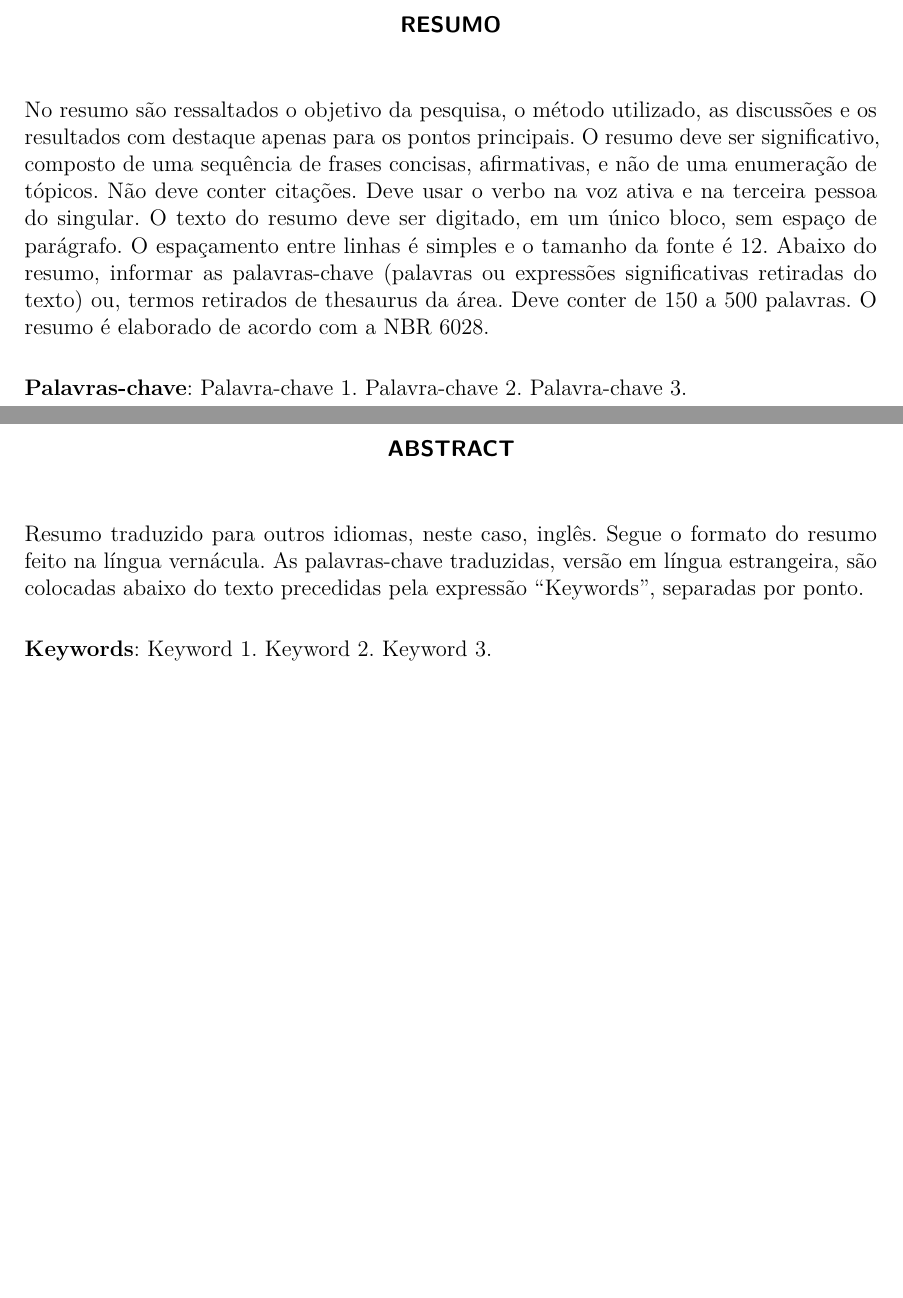
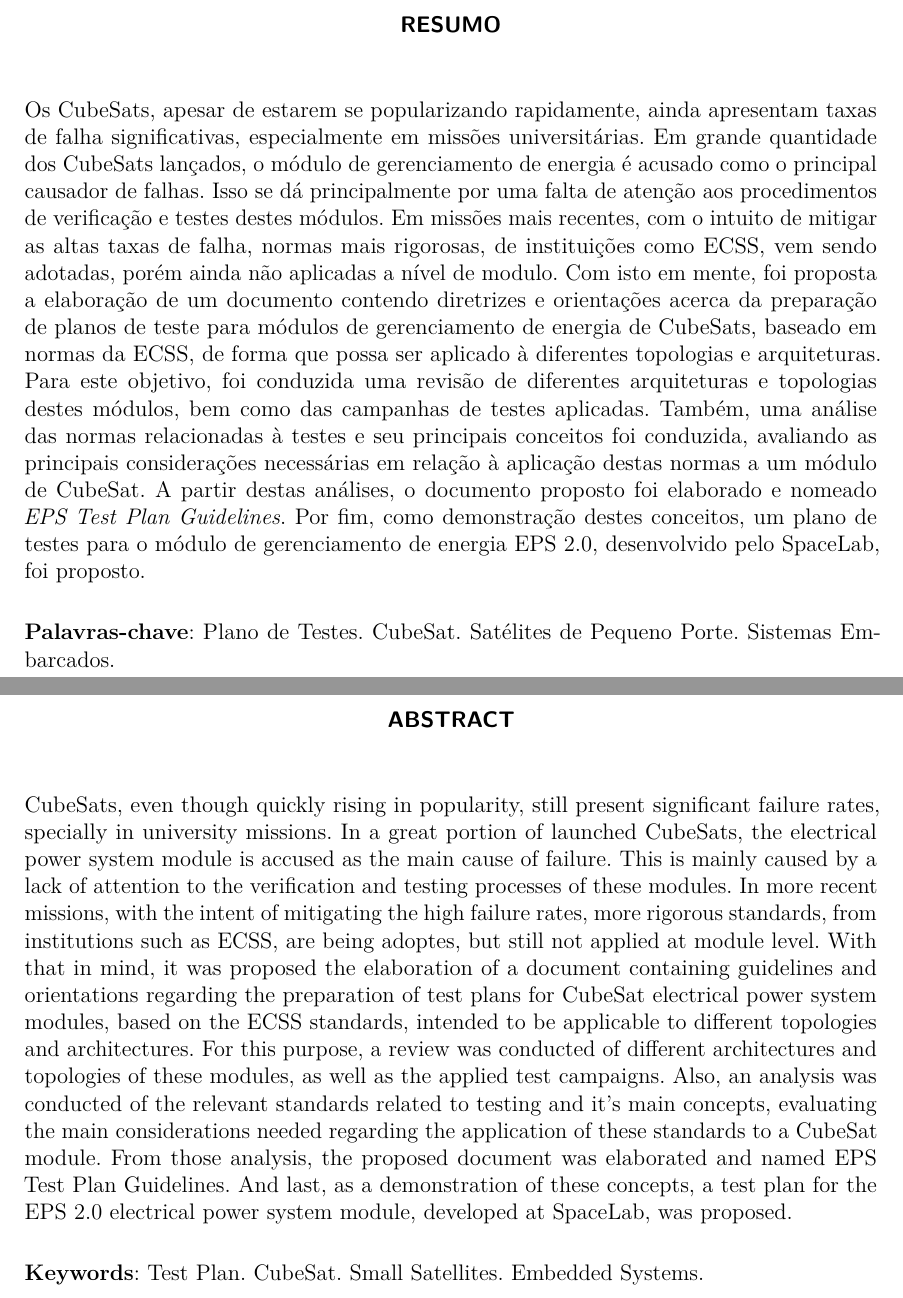
Before and after one commit to ramonborba/TCC-Testes-EPS, a LaTeX thesis (main.tex, which reads beforetext/beforetext.tex): two parts of pages 8 and 9 of 102, joined at a grey line, cut at the place of the change, the shorter picture padded with empty space. Compiled offline with pdfLaTeX.

Commit message:
beforetext: added remaining beforetext sections

```diff
--- a/beforetext/beforetext.tex
+++ b/beforetext/beforetext.tex
@@ -98,5 +102,9 @@
-			Deve ser elaborada de acordo com a NBR 10520.''\\
-			(Autor da epígrafe, ano)}
+		% \textit{``Texto da Epígrafe.\\
+		% 	Citação relativa ao tema do trabalho.\\
+		% 	É opcional. A epígrafe pode também aparecer\\
+		% 	na abertura de cada seção ou capítulo.\\
+		% 	Deve ser elaborada de acordo com a NBR 10520.''\\
+		% 	(Autor da epígrafe, ano)}
 	\end{flushright}
 \end{epigrafe}
 % ---
@@ -109,18 +117,18 @@
 \setlength{\absparsep}{18pt} % ajusta o espaçamento dos parágrafos do resumo
 \begin{resumo}
 	\SingleSpacing
-	No resumo são ressaltados o objetivo da pesquisa, o método utilizado, as discussões e os resultados com destaque apenas para os pontos principais. O resumo deve ser significativo, composto de uma sequência de frases concisas, afirmativas, e não de uma enumeração de tópicos. Não deve conter citações. Deve usar o verbo na voz ativa e na terceira pessoa do singular. O texto do resumo deve ser digitado, em um único bloco, sem espaço de parágrafo. O espaçamento entre linhas é simples e o tamanho da fonte é 12. Abaixo do resumo, informar as palavras-chave (palavras ou expressões significativas retiradas do texto) ou, termos retirados de thesaurus da área. Deve conter de 150 a 500 palavras. O resumo é elaborado de acordo com a NBR 6028.
+	Os CubeSats, apesar de estarem se popularizando rapidamente, ainda apresentam taxas de falha significativas, especialmente em missões universitárias. Em grande quantidade dos CubeSats lançados, o módulo de gerenciamento de energia é acusado como o principal causador de falhas. Isso se dá principalmente por uma falta de atenção aos procedimentos de verificação e testes destes módulos. Em missões mais recentes, com o intuito de mitigar as altas taxas de falha, normas mais rigorosas, de instituições como ECSS, vem sendo adotadas, porém ainda não aplicadas a nível de modulo. Com isto em mente, foi proposta a elaboração de um documento contendo diretrizes e orientações acerca da preparação de planos de teste para módulos de gerenciamento de energia de CubeSats, baseado em normas da ECSS, de forma que possa ser aplicado à diferentes topologias e arquiteturas. Para este objetivo, foi conduzida uma revisão de diferentes arquiteturas e topologias destes módulos, bem como das campanhas de testes aplicadas. Também, uma análise das normas relacionadas à testes e seu principais conceitos foi conduzida, avaliando as principais considerações necessárias em relação à aplicação destas normas a um módulo de CubeSat. A partir destas análises, o documento proposto foi elaborado e nomeado \textit{EPS Test Plan Guidelines}. Por fim, como demonstração destes conceitos, um plano de testes para o módulo de gerenciamento de energia EPS 2.0, desenvolvido pelo SpaceLab, foi proposto.
 
-	\textbf{Palavras-chave}: Palavra-chave 1. Palavra-chave 2. Palavra-chave 3.
+	\textbf{Palavras-chave}: Plano de Testes. CubeSat. Satélites de Pequeno Porte. Sistemas Embarcados.
 \end{resumo}
 
 % resumo em inglês
 \begin{resumo}[Abstract]
 	\SingleSpacing
 	\begin{otherlanguage*}{english}
-		Resumo traduzido para outros idiomas, neste caso, inglês. Segue o formato do resumo feito na língua vernácula. As palavras-chave traduzidas, versão em língua estrangeira, são colocadas abaixo do texto precedidas pela expressão “Keywords”, separadas por ponto.
+		CubeSats, even though quickly rising in popularity, still present significant failure rates, specially in university missions. In a great portion of launched CubeSats, the electrical power system module is accused as the main cause of failure. This is mainly caused by a lack of attention to the verification and testing processes of these modules. In more recent missions, with the intent of mitigating the high failure rates, more rigorous standards, from institutions such as ECSS, are being adoptes, but still not applied at module level. With that in mind, it was proposed the elaboration of a document containing guidelines and orientations regarding the preparation of test plans for CubeSat electrical power system modules, based on the ECSS standards, intended to be applicable to different topologies and architectures. For this purpose, a review was conducted of different architectures and topologies of these modules, as well as the applied test campaigns. Also, an analysis was conducted of the relevant standards related to testing and it's main concepts, evaluating the main considerations needed regarding the application of these standards to a CubeSat module. From those analysis, the proposed document was elaborated and named EPS Test Plan Guidelines. And last, as a demonstration of these concepts, a test plan for the EPS 2.0 electrical power system module, developed at SpaceLab, was proposed.
 
-		\textbf{Keywords}: Keyword 1. Keyword 2. Keyword 3.
+		\textbf{Keywords}: Test Plan. CubeSat. Small Satellites. Embedded Systems.
 	\end{otherlanguage*}
 \end{resumo}
 
```
Also changed, not shown: beforetext/beforetext.tex (16 more changed lines).
